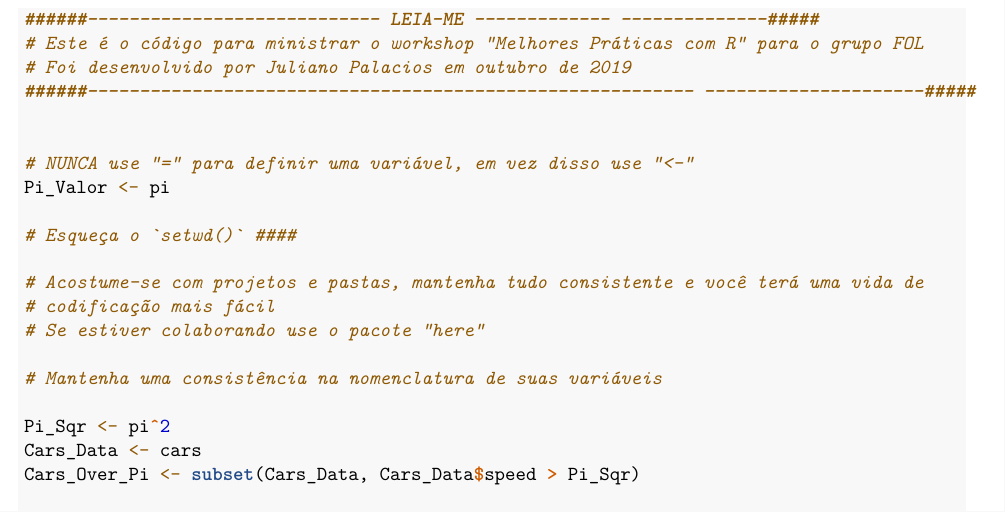
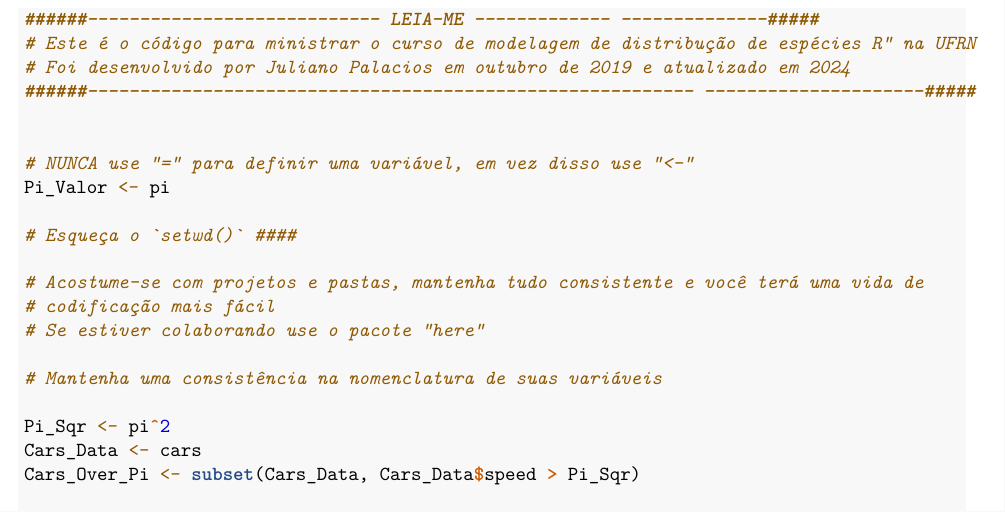
Before and after one commit to liviacnatal/curso_dados_sdms, an R Markdown document (sessoes/00_boas_praticas/boas_praticas.Rmd): part of page 3 of 10, cut so that both start at the same text. The pictures show the output file sessoes/00_boas_praticas/boas_praticas.pdf that the author committed with the source.

Commit message:
updates to typos

````diff
--- a/sessoes/00_boas_praticas/boas_praticas.Rmd
+++ b/sessoes/00_boas_praticas/boas_praticas.Rmd
@@ -89,8 +89,8 @@ Como você sabe, existem muitas maneiras de escrever em R, mas existem maneiras
 ```{r codigo_o_bom, eval = F, echo = T}
 
 ######---------------------------- LEIA-ME ------------- --------------#####
-# Este é o código para ministrar o workshop "Melhores Práticas com R" para o grupo FOL
-# Foi desenvolvido por Juliano Palacios em outubro de 2019
+# Este é o código para ministrar o curso de modelagem de distribução de espécies R" na UFRN
+# Foi desenvolvido por Juliano Palacios em outubro de 2019 e atualizado em 2024
 ######---------------------------------------------------------- ---------------------#####
 
 
````
Also changed, not shown: sessoes/00_boas_praticas/boas_praticas.pdf, sessoes/00_boas_praticas/boas_praticas.Rmd (2 more changed lines).
